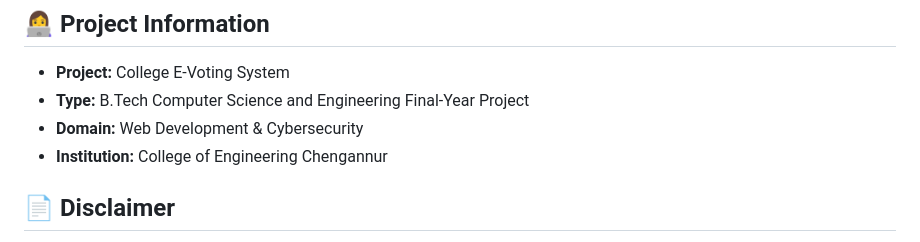
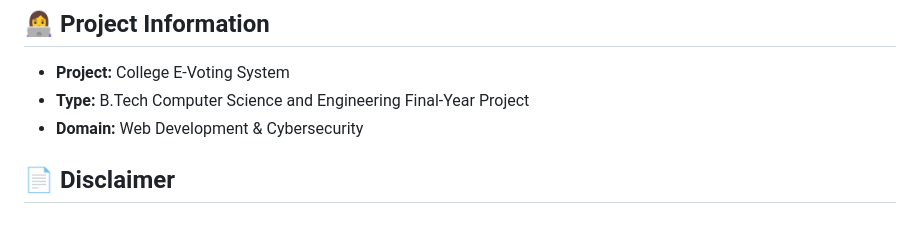
Before and after one commit to Sidra6666/College-E-Voting-System, a Markdown page: README.md, the part around the change. Drawn GitHub-style.

```diff
--- a/README.md
+++ b/README.md
@@ -94,7 +94,6 @@ Through this project, I gained exposure to:
 - **Project:** College E-Voting System
 - **Type:** B.Tech Computer Science and Engineering Final-Year Project
 - **Domain:** Web Development & Cybersecurity
-- **Institution:** College of Engineering Chengannur
 
 ## 📄 Disclaimer
 
```
